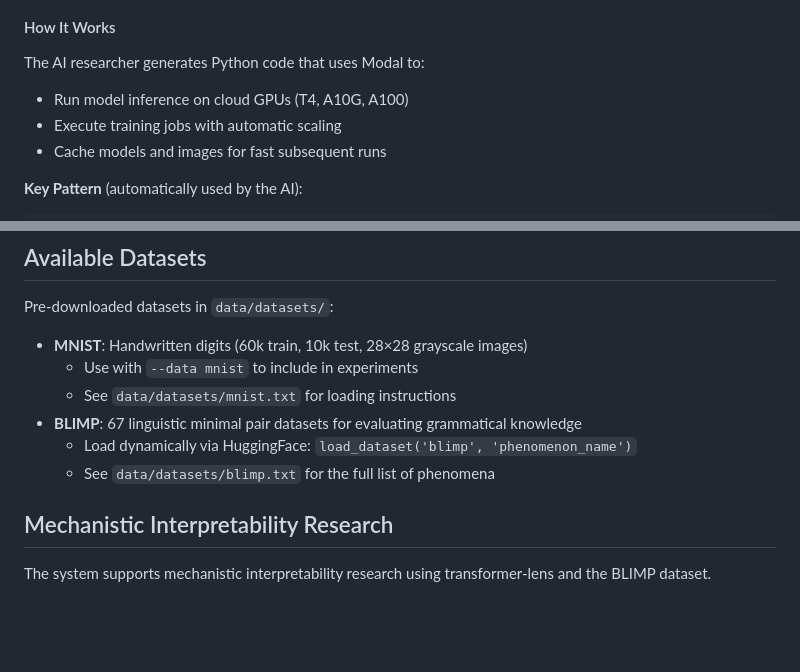
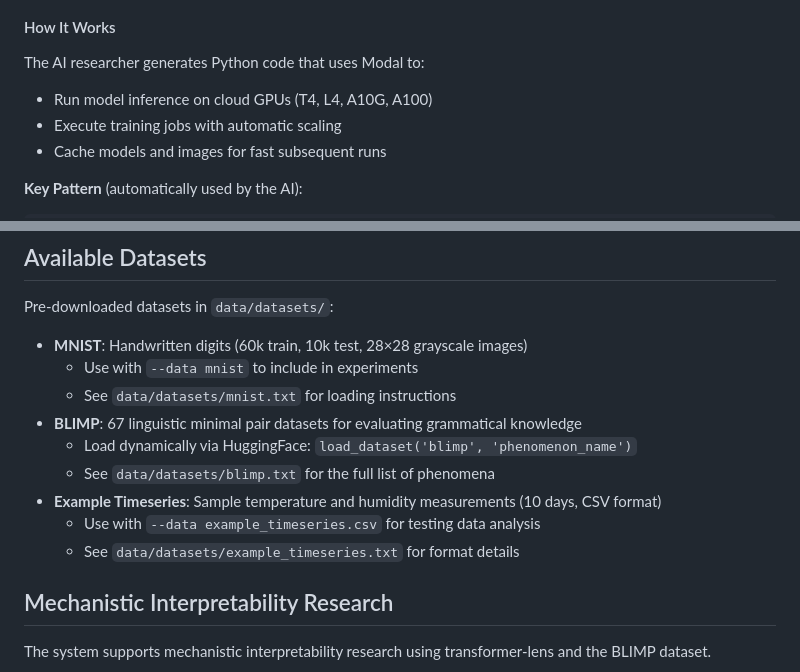
Before and after one commit to AllenGrahamHart/LLMs-mathematics-research, a Markdown page: README.md, 2 parts joined by grey strips. GitHub-like rendering; blank space fills up the shorter version.

```diff
--- a/README.md
+++ b/README.md
@@ -486,7 +491,7 @@ For GPU-intensive tasks (model training, large-scale inference), the system inte
 #### How It Works
 
 The AI researcher generates Python code that uses Modal to:
-- Run model inference on cloud GPUs (T4, A10G, A100)
+- Run model inference on cloud GPUs (T4, L4, A10G, A100)
 - Execute training jobs with automatic scaling
 - Cache models and images for fast subsequent runs
 
@@ -747,6 +759,9 @@ Pre-downloaded datasets in `data/datasets/`:
 - **BLIMP**: 67 linguistic minimal pair datasets for evaluating grammatical knowledge
   - Load dynamically via HuggingFace: `load_dataset('blimp', 'phenomenon_name')`
   - See `data/datasets/blimp.txt` for the full list of phenomena
+- **Example Timeseries**: Sample temperature and humidity measurements (10 days, CSV format)
+  - Use with `--data example_timeseries.csv` for testing data analysis
+  - See `data/datasets/example_timeseries.txt` for format details
 
 ## Mechanistic Interpretability Research
 
```
Also changed, not shown: other parts of README.md (+33 -21 lines).
